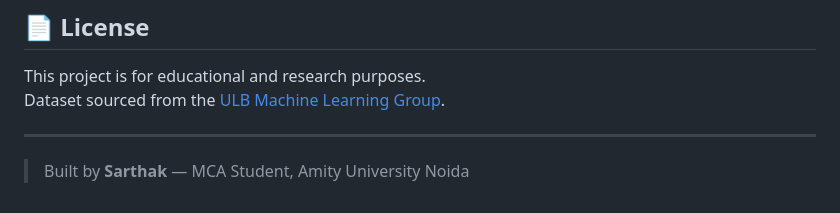
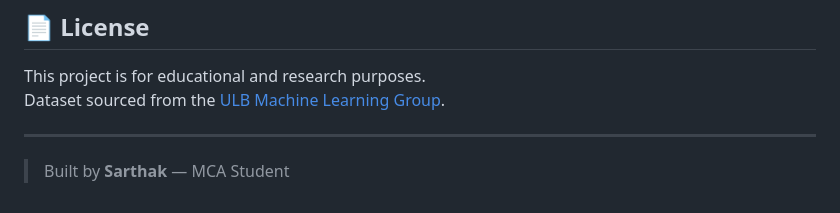
Before and after one commit to Sarthak1711-hub/Credit-Card-Fraud-Dectection-System, a Markdown page: README.md, the part around the change. Rendered like a GitHub page.

Commit message:
Update author description in README
Removed the university affiliation from the author description.

```diff
--- a/README.md
+++ b/README.md
@@ -328,4 +328,4 @@ Dataset sourced from the [ULB Machine Learning Group](https://www.kaggle.com/dat
 
 ---
 
-> Built by **Sarthak** — MCA Student, Amity University Noida
+> Built by **Sarthak** — MCA Student
```
